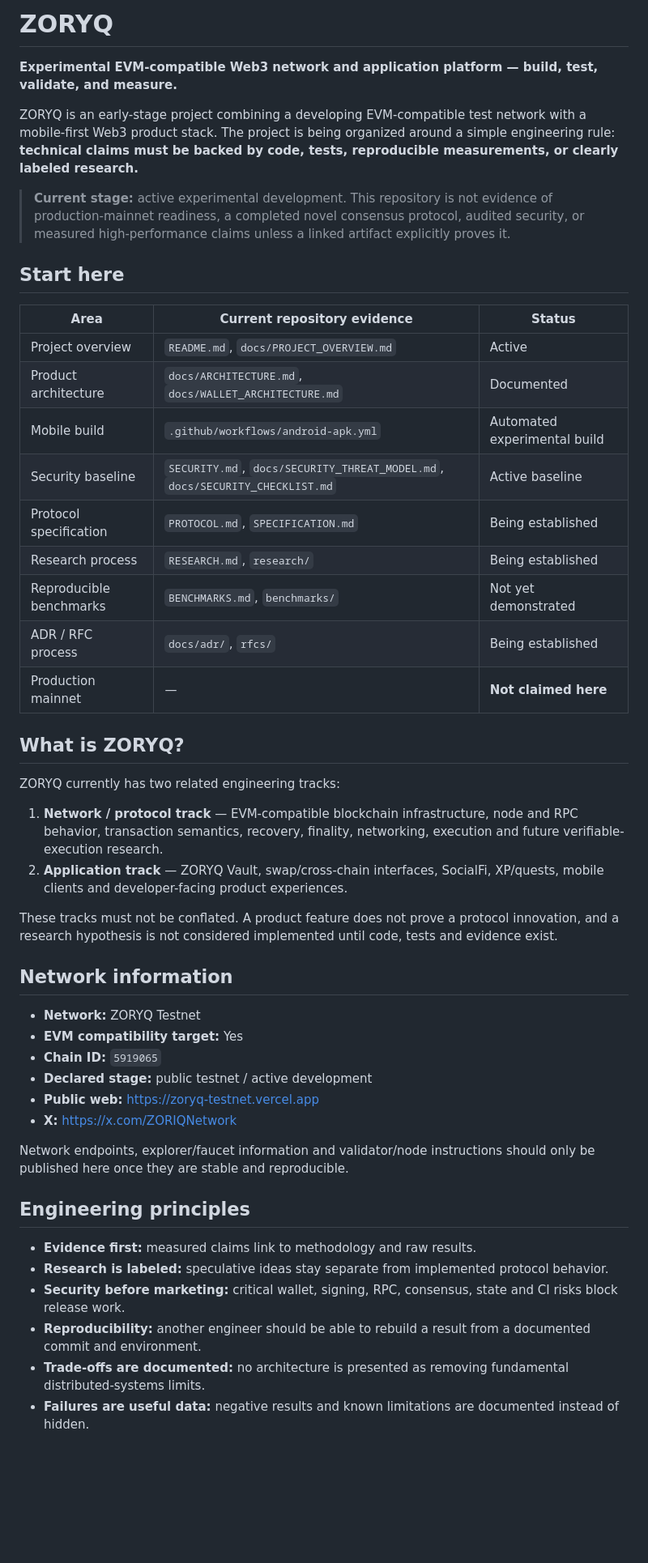
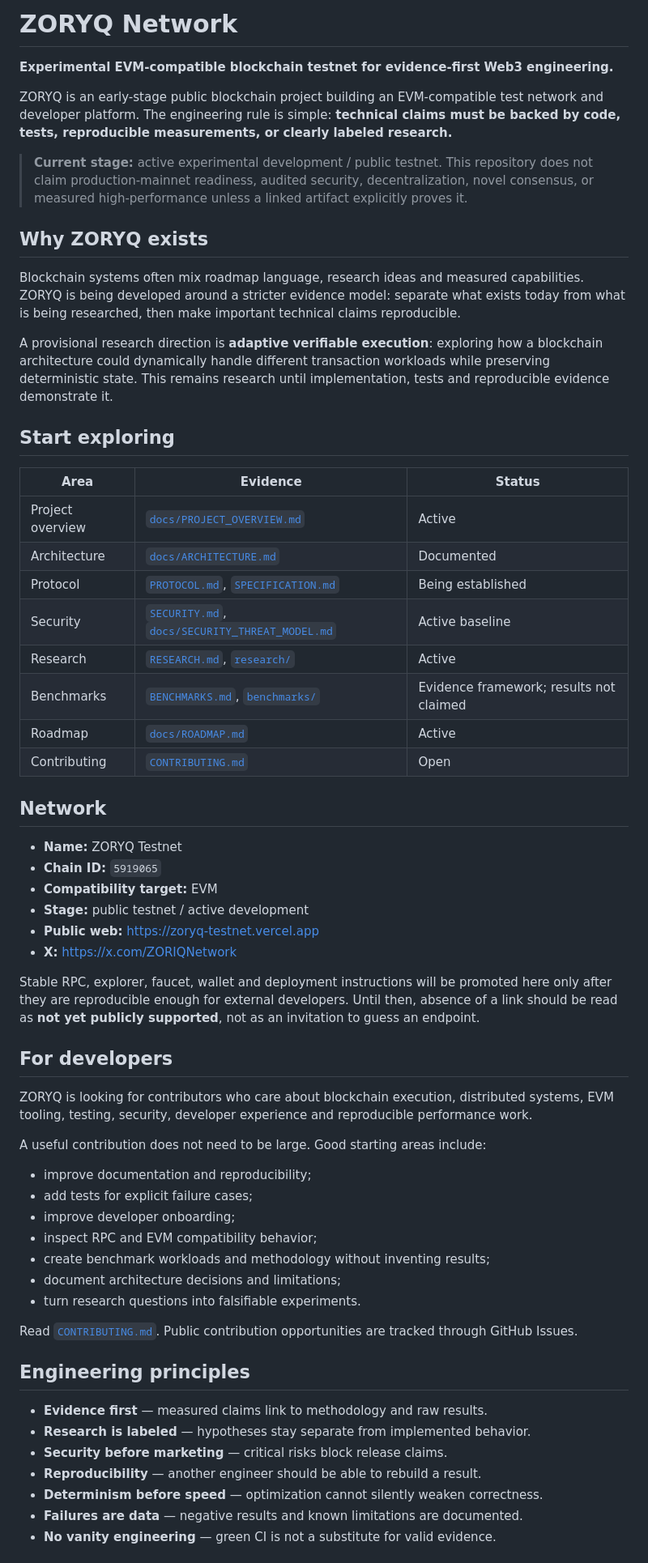
Before and after one commit to ZORYQ-Network/ZORYQ, a Markdown page: README.md, the part around one of its changes. Shown at 81% size. Rendered like a GitHub page; blank space fills up the shorter version.

Commit message:
docs: optimize public README for developer discovery

```diff
--- a/README.md
+++ b/README.md
@@ -1,51 +1,64 @@
-# ZORYQ
+# ZORYQ Network
 
-**Experimental EVM-compatible Web3 network and application platform — build, test, validate, and measure.**
+**Experimental EVM-compatible blockchain testnet for evidence-first Web3 engineering.**
 
-ZORYQ is an early-stage project combining a developing EVM-compatible test network with a mobile-first Web3 product stack. The project is being organized around a simple engineering rule: **technical claims must be backed by code, tests, reproducible measurements, or clearly labeled research.**
+ZORYQ is an early-stage public blockchain project building an EVM-compatible test network and developer platform. The engineering rule is simple: **technical claims must be backed by code, tests, reproducible measurements, or clearly labeled research.**
 
-> **Current stage:** active experimental development. This repository is not evidence of production-mainnet readiness, a completed novel consensus protocol, audited security, or measured high-performance claims unless a linked artifact explicitly proves it.
+> **Current stage:** active experimental development / public testnet. This repository does not claim production-mainnet readiness, audited security, decentralization, novel consensus, or measured high-performance unless a linked artifact explicitly proves it.
 
-## Start here
+## Why ZORYQ exists
 
-| Area | Current repository evidence | Status |
+Blockchain systems often mix roadmap language, research ideas and measured capabilities. ZORYQ is being developed around a stricter evidence model: separate what exists today from what is being researched, then make important technical claims reproducible.
+
+A provisional research direction is **adaptive verifiable execution**: exploring how a blockchain architecture could dynamically handle different transaction workloads while preserving deterministic state. This remains research until implementation, tests and reproducible evidence demonstrate it.
+
+## Start exploring
+
+| Area | Evidence | Status |
 | --- | --- | --- |
-| Project overview | `README.md`, `docs/PROJECT_OVERVIEW.md` | Active |
-| Product architecture | `docs/ARCHITECTURE.md`, `docs/WALLET_ARCHITECTURE.md` | Documented |
-| Mobile build | `.github/workflows/android-apk.yml` | Automated experimental build |
-| Security baseline | `SECURITY.md`, `docs/SECURITY_THREAT_MODEL.md`, `docs/SECURITY_CHECKLIST.md` | Active baseline |
-| Protocol specification | `PROTOCOL.md`, `SPECIFICATION.md` | Being established |
-| Research process | `RESEARCH.md`, `research/` | Being established |
-| Reproducible benchmarks | `BENCHMARKS.md`, `benchmarks/` | Not yet demonstrated |
-| ADR / RFC process | `docs/adr/`, `rfcs/` | Being established |
-| Production mainnet | — | **Not claimed here** |
+| Project overview | [`docs/PROJECT_OVERVIEW.md`](docs/PROJECT_OVERVIEW.md) | Active |
+| Architecture | [`docs/ARCHITECTURE.md`](docs/ARCHITECTURE.md) | Documented |
+| Protocol | [`PROTOCOL.md`](PROTOCOL.md), [`SPECIFICATION.md`](SPECIFICATION.md) | Being established |
+| Security | [`SECURITY.md`](SECURITY.md), [`docs/SECURITY_THREAT_MODEL.md`](docs/SECURITY_THREAT_MODEL.md) | Active baseline |
+| Research | [`RESEARCH.md`](RESEARCH.md), [`research/`](research/) | Active |
+| Benchmarks | [`BENCHMARKS.md`](BENCHMARKS.md), [`benchmarks/`](benchmarks/) | Evidence framework; results not claimed |
+| Roadmap | [`docs/ROADMAP.md`](docs/ROADMAP.md) | Active |
+| Contributing | [`CONTRIBUTING.md`](CONTRIBUTING.md) | Open |
 
-## What is ZORYQ?
+## Network
 
-ZORYQ currently has two related engineering tracks:
-
-1. **Network / protocol track** — EVM-compatible blockchain infrastructure, node and RPC behavior, transaction semantics, recovery, finality, networking, execution and future verifiable-execution research.
-2. **Application track** — ZORYQ Vault, swap/cross-chain interfaces, SocialFi, XP/quests, mobile clients and developer-facing product experiences.
-
-These tracks must not be conflated. A product feature does not prove a protocol innovation, and a research hypothesis is not considered implemented until code, tests and evidence exist.
-
-## Network information
-
-- **Network:** ZORYQ Testnet
-- **EVM compatibility target:** Yes
+- **Name:** ZORYQ Testnet
 - **Chain ID:** `5919065`
-- **Declared stage:** public testnet / active development
+- **Compatibility target:** EVM
+- **Stage:** public testnet / active development
 - **Public web:** https://zoryq-testnet.vercel.app
 - **X:** https://x.com/ZORIQNetwork
 
-Network endpoints, explorer/faucet information and validator/node instructions should only be published here once they are stable and reproducible.
+Stable RPC, explorer, faucet, wallet and deployment instructions will be promoted here only after they are reproducible enough for external developers. Until then, absence of a link should be read as **not yet publicly supported**, not as an invitation to guess an endpoint.
+
+## For developers
+
+ZORYQ is looking for contributors who care about blockchain execution, distributed systems, EVM tooling, testing, security, developer experience and reproducible performance work.
+
+A useful contribution does not need to be large. Good starting areas include:
+
+- improve documentation and reproducibility;
+- add tests for explicit failure cases;
+- improve developer onboarding;
+- inspect RPC and EVM compatibility behavior;
+- create benchmark workloads and methodology without inventing results;
+- document architecture decisions and limitations;
+- turn research questions into falsifiable experiments.
+
+Read [`CONTRIBUTING.md`](CONTRIBUTING.md). Public contribution opportunities are tracked through GitHub Issues.
 
 ## Engineering principles
 
-- **Evidence first:** measured claims link to methodology and raw results.
-- **Research is labeled:** speculative ideas stay separate from implemented protocol behavior.
-- **Security before marketing:** critical wallet, signing, RPC, consensus, state and CI risks block release work.
-- **Reproducibility:** another engineer should be able to rebuild a result from a documented commit and environment.
-- **Trade-offs are documented:** no architecture is presented as removing fundamental distributed-systems limits.
-- **Failures are useful data:** negative results and known limitations are documented instead of hidden.
+- **Evidence first** — measured claims link to methodology and raw results.
+- **Research is labeled** — hypotheses stay separate from implemented behavior.
+- **Security before marketing** — critical risks block release claims.
+- **Reproducibility** — another engineer should be able to rebuild a result.
+- **Determinism before speed** — optimization cannot silently weaken correctness.
+- **Failures are data** — negative results and known limitations are documented.
+- **No vanity engineering** — green CI is not a substitute for valid evidence.
 
```
Also changed, not shown: other parts of README.md (+33 -43 lines).
